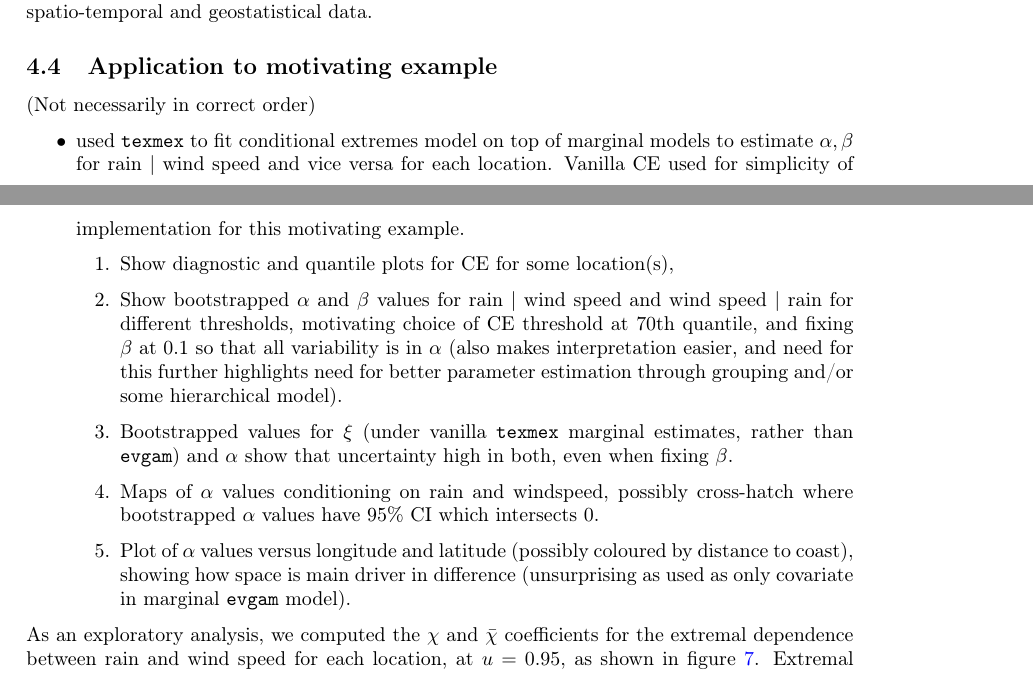
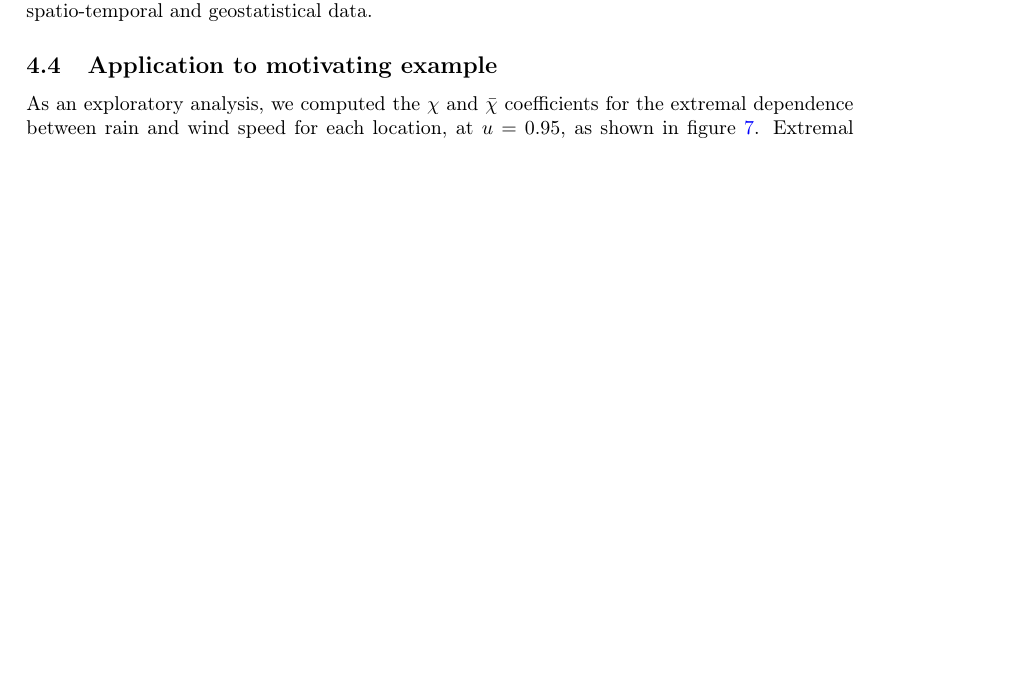
Before and after one commit to potoole7/ce_clust, a LaTeX paper (latex/02_report.tex): two parts of pages 23 and 24 of 40 before the commit and part of page 22 of 39 after it, the two joined at a grey line, cut so that both start at the same text, the shorter picture padded with empty space. Compiled offline with pdfLaTeX.

Commit message:
Updates from Overleaf

```diff
--- a/latex/02_report.tex
+++ b/latex/02_report.tex
@@ -1127,18 +1126,18 @@ This has opened up the conditional extremes model to a wider range of applicatio
 
 \subsection{Application to motivating example} \label{subsec:ce_example}
 
-(Not necessarily in correct order)
-\begin{itemize}
-  \item used \texttt{texmex} to fit conditional extremes model on top of marginal models to estimate $\alpha, \beta$ for rain $\mid$ wind speed and vice versa for each location.
-        Vanilla CE used for simplicity of implementation for this motivating example.
-   \begin{enumerate}
-     \item Show diagnostic and quantile plots for CE for some location(s),
-     \item Show bootstrapped $\alpha$ and $\beta$ values for rain $\mid$ wind speed and wind speed $\mid$ rain for different thresholds, motivating choice of CE threshold at 70th quantile, and fixing $\beta$ at 0.1 so that all variability is in $\alpha$ (also makes interpretation easier, and need for this further highlights need for better parameter estimation through grouping and/or some hierarchical model).
-     \item Bootstrapped values for $\xi$ (under vanilla \texttt{texmex} marginal estimates, rather than \texttt{evgam}) and $\alpha$ show that uncertainty high in both, even when fixing $\beta$.
-     \item Maps of $\alpha$ values conditioning on rain and windspeed, possibly cross-hatch where bootstrapped $\alpha$ values have 95\% CI which intersects 0.
-     \item Plot of $\alpha$ values versus longitude and latitude (possibly coloured by distance to coast), showing how space is main driver in difference (unsurprising as used as only covariate in marginal \texttt{evgam} model).
-   \end{enumerate}
-\end{itemize}
+% (Not necessarily in correct order)
+% \begin{itemize}
+%   \item used \texttt{texmex} to fit conditional extremes model on top of marginal models to estimate $\alpha, \beta$ for rain $\mid$ wind speed and vice versa for each location.
+%         Vanilla CE used for simplicity of implementation for this motivating example.
+%    \begin{enumerate}
+%      \item Show diagnostic and quantile plots for CE for some location(s),
+%      \item Show bootstrapped $\alpha$ and $\beta$ values for rain $\mid$ wind speed and wind speed $\mid$ rain for different thresholds, motivating choice of CE threshold at 70th quantile, and fixing $\beta$ at 0.1 so that all variability is in $\alpha$ (also makes interpretation easier, and need for this further highlights need for better parameter estimation through grouping and/or some hierarchical model).
+%      \item Bootstrapped values for $\xi$ (under vanilla \texttt{texmex} marginal estimates, rather than \texttt{evgam}) and $\alpha$ show that uncertainty high in both, even when fixing $\beta$.
+%      \item Maps of $\alpha$ values conditioning on rain and windspeed, possibly cross-hatch where bootstrapped $\alpha$ values have 95\% CI which intersects 0.
+%      \item Plot of $\alpha$ values versus longitude and latitude (possibly coloured by distance to coast), showing how space is main driver in difference (unsurprising as used as only covariate in marginal \texttt{evgam} model).
+%    \end{enumerate}
+% \end{itemize}
 
 As an exploratory analysis, we computed the $\chi$ and $\bar{\chi}$ coefficients for the extremal dependence between rain and wind speed for each location, at $u = 0.95$, as shown in figure \ref{fig:04_chi}.
 Extremal dependence is expected to be driven by a combination of the factors that affect our marginal fits.
```
Also changed, not shown: latex/02_report.tex (23 more changed lines).
